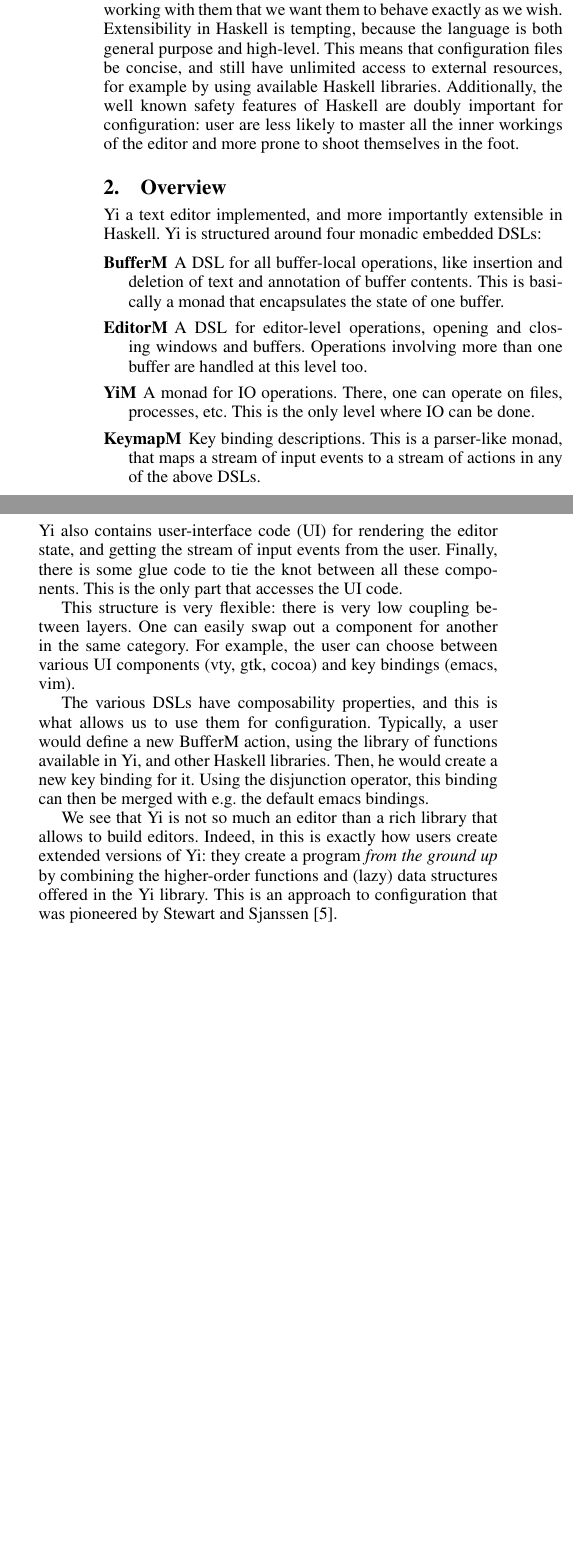
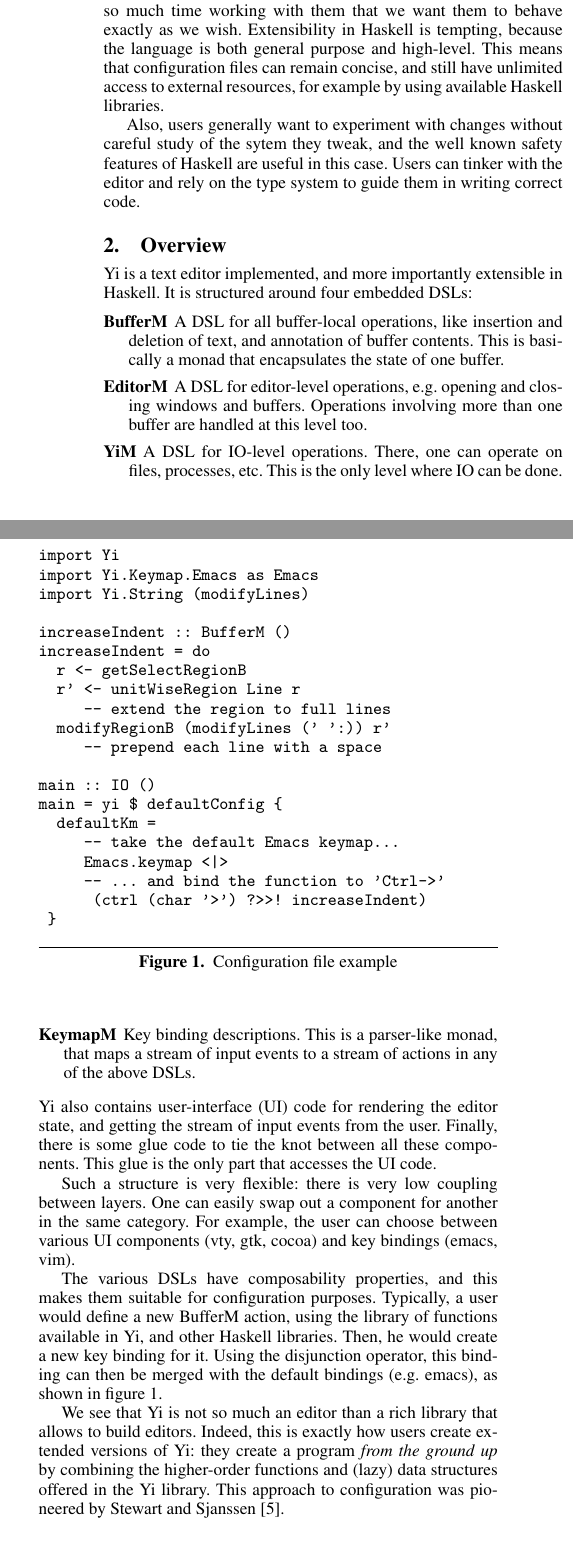
Before and after one commit to yi-editor/yi, a LaTeX paper (doc/haskell08/hask08.tex): two parts of the columns of page 1 of 2, joined at a grey line, cut so that both start at the same text, the shorter picture padded with empty space. Compiled offline with pdfLaTeX; a missing font is replaced by an installed copy or a similar font.

Commit message:
improvements to the hask08 submission

```diff
--- a/doc/haskell08/hask08.tex
+++ b/doc/haskell08/hask08.tex
@@ -42,56 +42,86 @@ Editor, Haskell, Functional Programming
 
 \section{Motivation}
 
-Everyone wants to customize their editor. We spend so much time
+Everyone wants to customize and extend their editor. We spend so much time
 working with them that we want them to behave exactly as we wish.
 Extensibility in Haskell is tempting, because the language is both
-general purpose and high-level. This means that configuration files be
+general purpose and high-level. This means that configuration files can remain
 concise, and still have unlimited access to external resources, for
-example by using available Haskell libraries. Additionally, the well
-known safety features of Haskell are doubly important for
-configuration: user are less likely to master all the inner workings
-of the editor and more prone to shoot themselves in the foot.
+example by using available Haskell libraries.
+
+Also, users generally want to experiment with changes without careful study of
+the sytem they tweak, and the well known safety features of Haskell are useful
+in this case. Users can tinker with the editor and rely on the type system to
+guide them in writing correct code.
 
 \section{Overview}
 
-Yi a text editor implemented, and more importantly extensible in
-Haskell. Yi is structured around four monadic embedded DSLs:
+Yi is a text editor implemented, and more importantly extensible in
+Haskell. It is structured around four embedded DSLs:
 \begin{description}
 \item[BufferM] A DSL for all buffer-local operations, like insertion
-  and deletion of text and annotation of buffer contents. This is
+  and deletion of text, and annotation of buffer contents. This is
   basically a monad that encapsulates the state of one buffer.
-\item[EditorM] A DSL for editor-level operations, opening and closing
+\item[EditorM] A DSL for editor-level operations, e.g. opening and closing
   windows and buffers. Operations involving more than one buffer are
   handled at this level too.
-\item[YiM] A monad for IO operations. There, one can operate on files,
+\item[YiM] A DSL for IO-level operations. There, one can operate on files,
   processes, etc.  This is the only level where IO can be done.
 \item[KeymapM] Key binding descriptions. This is a parser-like monad,
   that maps a stream of input events to a stream of actions in any of
   the above DSLs.
 \end{description}
-Yi also contains user-interface code (UI) for rendering the editor
+Yi also contains user-interface (UI) code for rendering the editor
 state, and getting the stream of input events from the user.  Finally,
 there is some glue code to tie the knot between all these
-components. This is the only part that accesses the UI code.
+components. This glue is the only part that accesses the UI code.
 
-This structure is very flexible: there is very low coupling between
+Such a structure is very flexible: there is very low coupling between
 layers. One can easily swap out a component for another in the same
 category. For example, the user can choose between various UI
 components (vty, gtk, cocoa) and key bindings (emacs, vim).
 
-The various DSLs have composability properties, and this is what
-allows us to use them for configuration. Typically, a user would
+The various DSLs have composability properties, and this makes them
+suitable for configuration purposes. Typically, a user would
 define a new BufferM action, using the library of functions available
 in Yi, and other Haskell libraries. Then, he would create a new
 key binding for it. Using the disjunction operator, this binding can
-then be merged with e.g. the default emacs bindings.
+then be merged with the default bindings (e.g. emacs), as shown
+in figure~\ref{fig:example}.
+
+\begin{figure}
+\begin{verbatim}
+import Yi
+import Yi.Keymap.Emacs as Emacs
+import Yi.String (modifyLines)
+
+increaseIndent :: BufferM ()
+increaseIndent = do
+  r <- getSelectRegionB
+  r' <- unitWiseRegion Line r
+     -- extend the region to full lines
+  modifyRegionB (modifyLines (' ':)) r'
+     -- prepend each line with a space
+
+main :: IO ()
+main = yi $ defaultConfig {
+  defaultKm =
+     -- take the default Emacs keymap...
+     Emacs.keymap <|>
+     -- ... and bind the function to 'Ctrl->'
+      (ctrl (char '>') ?>>! increaseIndent)
+ }
+\end{verbatim}
+\caption{Configuration file example}
+\label{fig:example}
+\end{figure}
 
 We see that Yi is not so much an editor than a rich library that
-allows to build editors. Indeed, in this is exactly how users create
+allows to build editors. Indeed, this is exactly how users create
 extended versions of Yi: they create a program {\em from the ground
   up} by combining the higher-order functions and (lazy) data
-structures offered in the Yi library. This is an approach to
-configuration that was pioneered by \citet{Stewart2007XMonad}.
+structures offered in the Yi library. This approach to
+configuration was pioneered by \citet{Stewart2007XMonad}.
 
 \section{Edition of Haskell code}
 
```
Also changed, not shown: doc/haskell08/hask08.tex (30 more changed lines), 1 other file.
